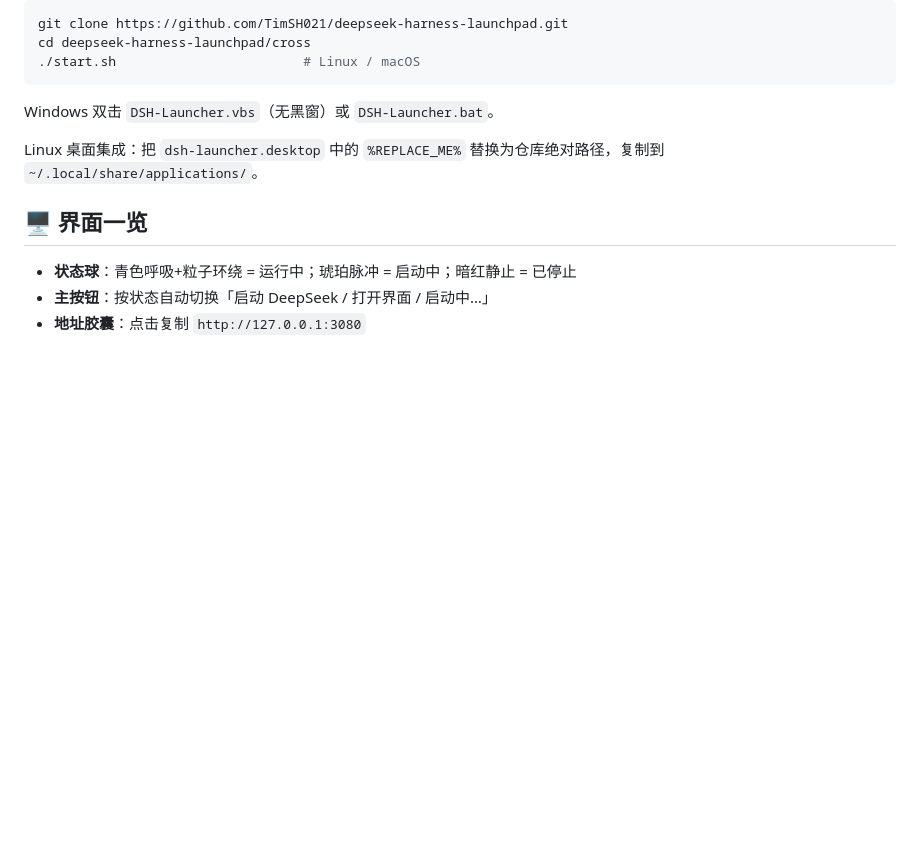
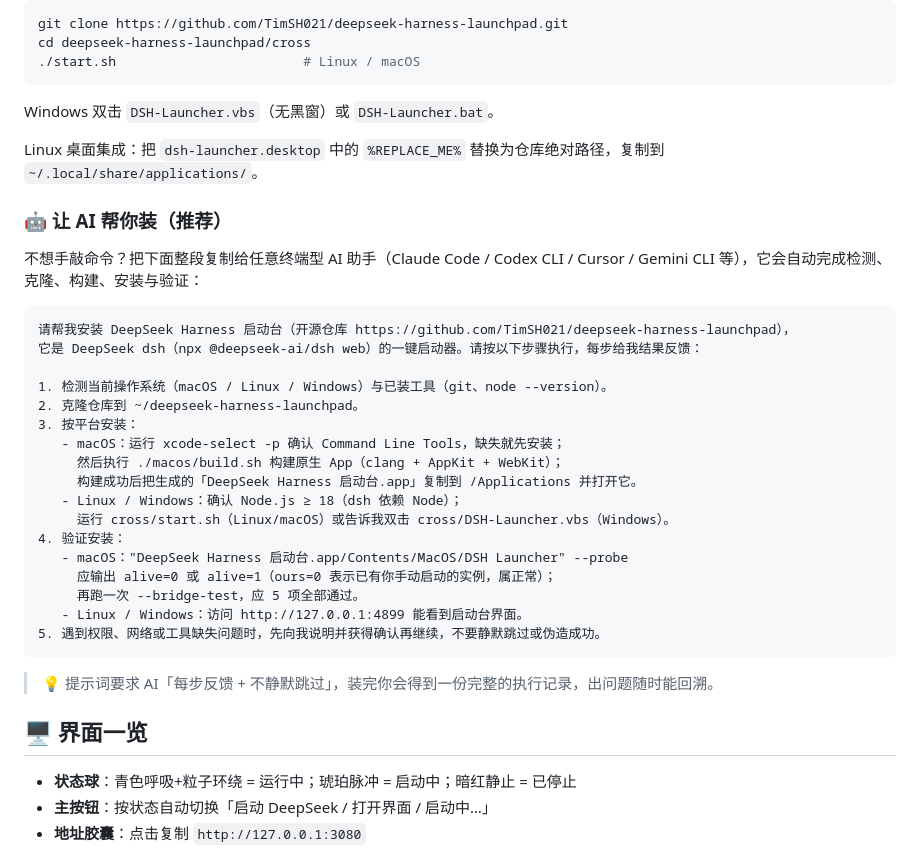
Before and after one commit to TimSH021/deepseek-harness-launchpad, a Markdown page: README.md, the part around the change. GitHub-like rendering; blank space fills up the shorter version.

Commit message:
docs: 增加「让 AI 帮你装」一键安装提示词（终端型 AI 可自动完成检测/克隆/构建/验证）

````diff
--- a/README.md
+++ b/README.md
@@ -55,6 +55,32 @@ cd deepseek-harness-launchpad/cross
 Windows 双击 `DSH-Launcher.vbs`（无黑窗）或 `DSH-Launcher.bat`。
 
 Linux 桌面集成：把 `dsh-launcher.desktop` 中的 `%REPLACE_ME%` 替换为仓库绝对路径，复制到 `~/.local/share/applications/`。
+
+### 🤖 让 AI 帮你装（推荐）
+
+不想手敲命令？把下面整段复制给任意终端型 AI 助手（Claude Code / Codex CLI / Cursor / Gemini CLI 等），它会自动完成检测、克隆、构建、安装与验证：
+
+```text
+请帮我安装 DeepSeek Harness 启动台（开源仓库 https://github.com/TimSH021/deepseek-harness-launchpad），
+它是 DeepSeek dsh（npx @deepseek-ai/dsh web）的一键启动器。请按以下步骤执行，每步给我结果反馈：
+
+1. 检测当前操作系统（macOS / Linux / Windows）与已装工具（git、node --version）。
+2. 克隆仓库到 ~/deepseek-harness-launchpad。
+3. 按平台安装：
+   - macOS：运行 xcode-select -p 确认 Command Line Tools，缺失就先安装；
+     然后执行 ./macos/build.sh 构建原生 App（clang + AppKit + WebKit）；
+     构建成功后把生成的「DeepSeek Harness 启动台.app」复制到 /Applications 并打开它。
+   - Linux / Windows：确认 Node.js ≥ 18（dsh 依赖 Node）；
+     运行 cross/start.sh（Linux/macOS）或告诉我双击 cross/DSH-Launcher.vbs（Windows）。
+4. 验证安装：
+   - macOS："DeepSeek Harness 启动台.app/Contents/MacOS/DSH Launcher" --probe
+     应输出 alive=0 或 alive=1（ours=0 表示已有你手动启动的实例，属正常）；
+     再跑一次 --bridge-test，应 5 项全部通过。
+   - Linux / Windows：访问 http://127.0.0.1:4899 能看到启动台界面。
+5. 遇到权限、网络或工具缺失问题时，先向我说明并获得确认再继续，不要静默跳过或伪造成功。
+```
+
+> 💡 提示词要求 AI「每步反馈 + 不静默跳过」，装完你会得到一份完整的执行记录，出问题随时能回溯。
 
 ## 🖥 界面一览
 
````
